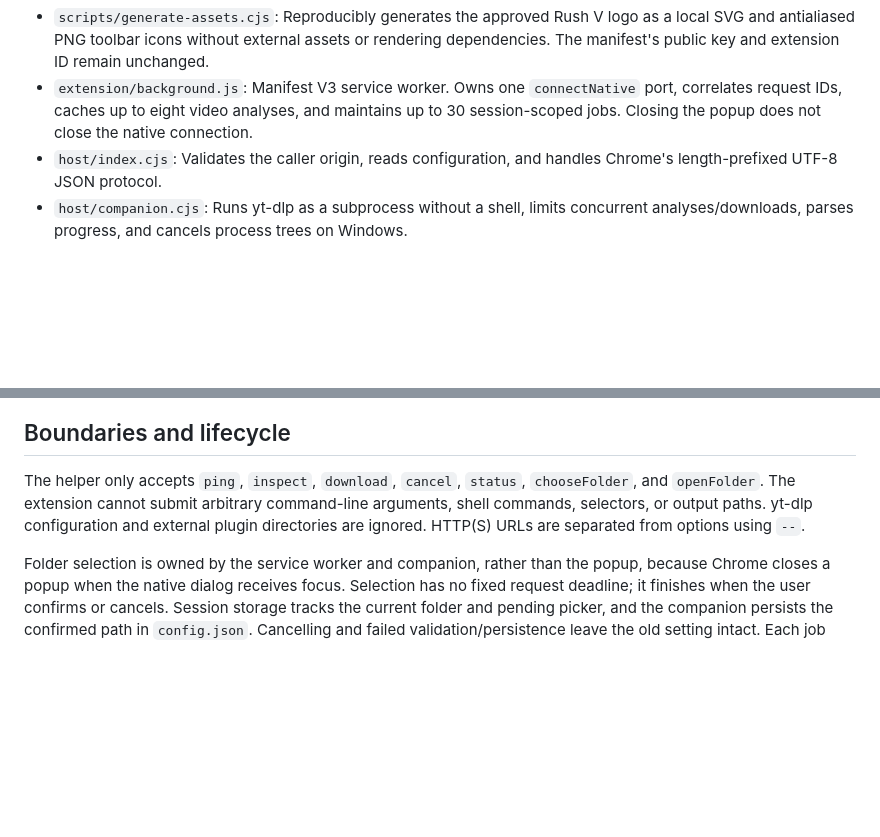
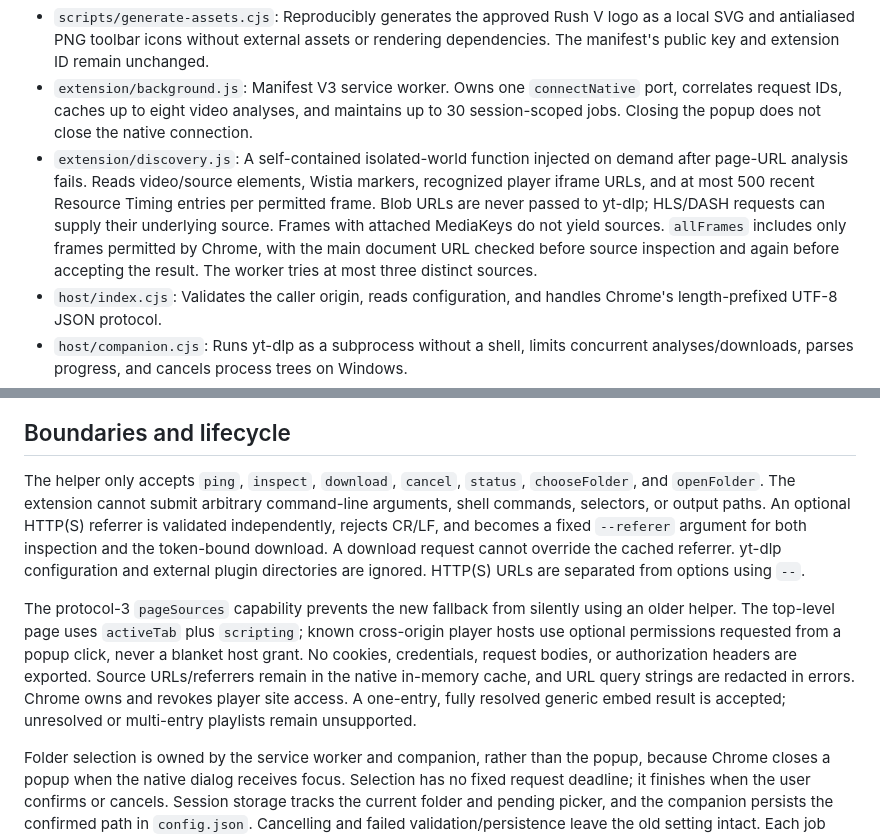
Before and after one commit to mahmoudSaaadallah/VidRush, a Markdown page: docs/ARCHITECTURE.md, 2 parts joined by grey strips. Drawn GitHub-style; blank space fills up the shorter version.

```diff
--- a/docs/ARCHITECTURE.md
+++ b/docs/ARCHITECTURE.md
@@ -6,6 +6,7 @@
 - `extension/theme-init.js`: Applies a locally cached theme before the stylesheet loads. The popup then reads the authoritative `theme` preference from `chrome.storage.local`; a revision guard prevents a delayed read from overwriting a newer click. Only `light` and `dark` are accepted, with dark as the initial default. The preference survives browser restarts; jobs remain session-scoped. Theme changes require no native connection or additional permission.
 - `scripts/generate-assets.cjs`: Reproducibly generates the approved Rush V logo as a local SVG and antialiased PNG toolbar icons without external assets or rendering dependencies. The manifest's public key and extension ID remain unchanged.
 - `extension/background.js`: Manifest V3 service worker. Owns one `connectNative` port, correlates request IDs, caches up to eight video analyses, and maintains up to 30 session-scoped jobs. Closing the popup does not close the native connection.
+- `extension/discovery.js`: A self-contained isolated-world function injected on demand after page-URL analysis fails. Reads video/source elements, Wistia markers, recognized player iframe URLs, and at most 500 recent Resource Timing entries per permitted frame. Blob URLs are never passed to yt-dlp; HLS/DASH requests can supply their underlying source. Frames with attached MediaKeys do not yield sources. `allFrames` includes only frames permitted by Chrome, with the main document URL checked before source inspection and again before accepting the result. The worker tries at most three distinct sources.
 - `host/index.cjs`: Validates the caller origin, reads configuration, and handles Chrome's length-prefixed UTF-8 JSON protocol.
 - `host/companion.cjs`: Runs yt-dlp as a subprocess without a shell, limits concurrent analyses/downloads, parses progress, and cancels process trees on Windows.
 - `host/media.cjs`: Validates web URLs and builds exact source-format choices. Private selectors remain in the companion; the UI receives opaque choice IDs.
@@ -39,7 +40,9 @@ sequenceDiagram
 
 ## Boundaries and lifecycle
 
-The helper only accepts `ping`, `inspect`, `download`, `cancel`, `status`, `chooseFolder`, and `openFolder`. The extension cannot submit arbitrary command-line arguments, shell commands, selectors, or output paths. yt-dlp configuration and external plugin directories are ignored. HTTP(S) URLs are separated from options using `--`.
+The helper only accepts `ping`, `inspect`, `download`, `cancel`, `status`, `chooseFolder`, and `openFolder`. The extension cannot submit arbitrary command-line arguments, shell commands, selectors, or output paths. An optional HTTP(S) referrer is validated independently, rejects CR/LF, and becomes a fixed `--referer` argument for both inspection and the token-bound download. A download request cannot override the cached referrer. yt-dlp configuration and external plugin directories are ignored. HTTP(S) URLs are separated from options using `--`.
+
+The protocol-3 `pageSources` capability prevents the new fallback from silently using an older helper. The top-level page uses `activeTab` plus `scripting`; known cross-origin player hosts use optional permissions requested from a popup click, never a blanket host grant. No cookies, credentials, request bodies, or authorization headers are exported. Source URLs/referrers remain in the native in-memory cache, and URL query strings are redacted in errors. Chrome owns and revokes player site access. A one-entry, fully resolved generic embed result is accepted; unresolved or multi-entry playlists remain unsupported.
 
 Folder selection is owned by the service worker and companion, rather than the popup, because Chrome closes a popup when the native dialog receives focus. Selection has no fixed request deadline; it finishes when the user confirms or cancels. Session storage tracks the current folder and pending picker, and the companion persists the confirmed path in `config.json`. Cancelling and failed validation/persistence leave the old setting intact. Each job snapshots its destination when it starts; subsequent folder changes do not redirect an active job or its completion-path validation. Per-job Open folder actions resolve that snapshot by job ID in the companion.
 
```
Also changed, not shown: README.md (+24 -4 lines), docs/popup-player.png (added).
